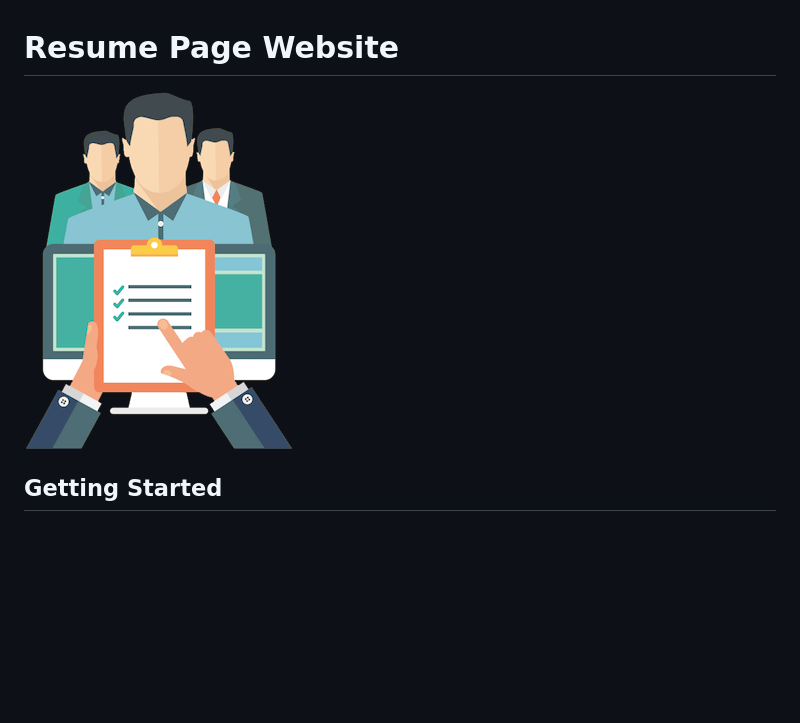
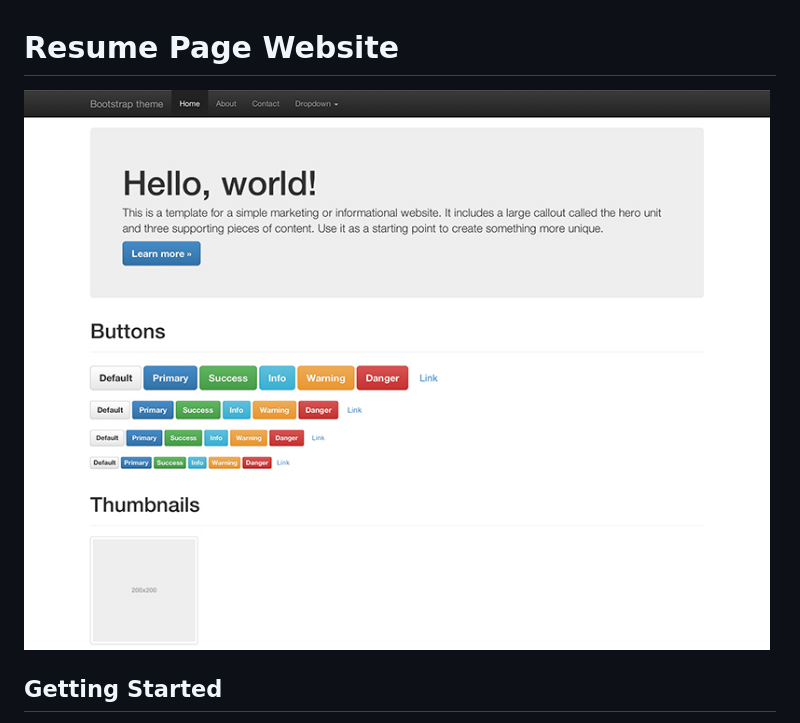
Before and after one commit to JSWesterfield/resume-page, a Markdown page: README.md, the part around the change. GitHub-like rendering; pictures changed too: assets/images/bootstrap-readme-image.jpg (added), assets/images/resume-image.png (deleted); blank space fills up the shorter version.

Commit message:
updated the readme and image for the readme to change to a more suitable bootstrap icon website readme

```diff
--- a/README.md
+++ b/README.md
@@ -1,5 +1,5 @@
 # Resume Page Website
-![alt text](assets/images/resume-image.png)
+![alt text](assets/images/bootstrap-readme-image.jpg)
 
 ## Getting Started
 
```
Also changed, not shown: 1 other file.
